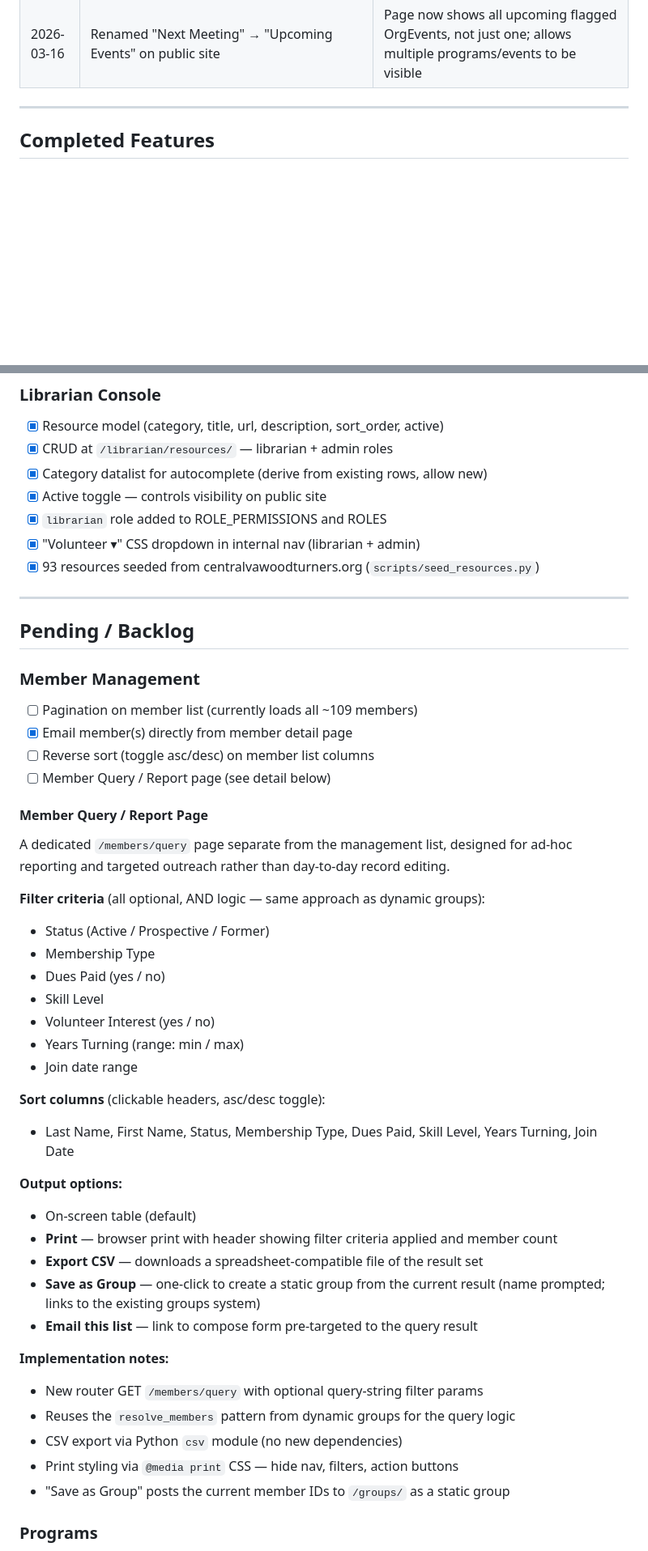
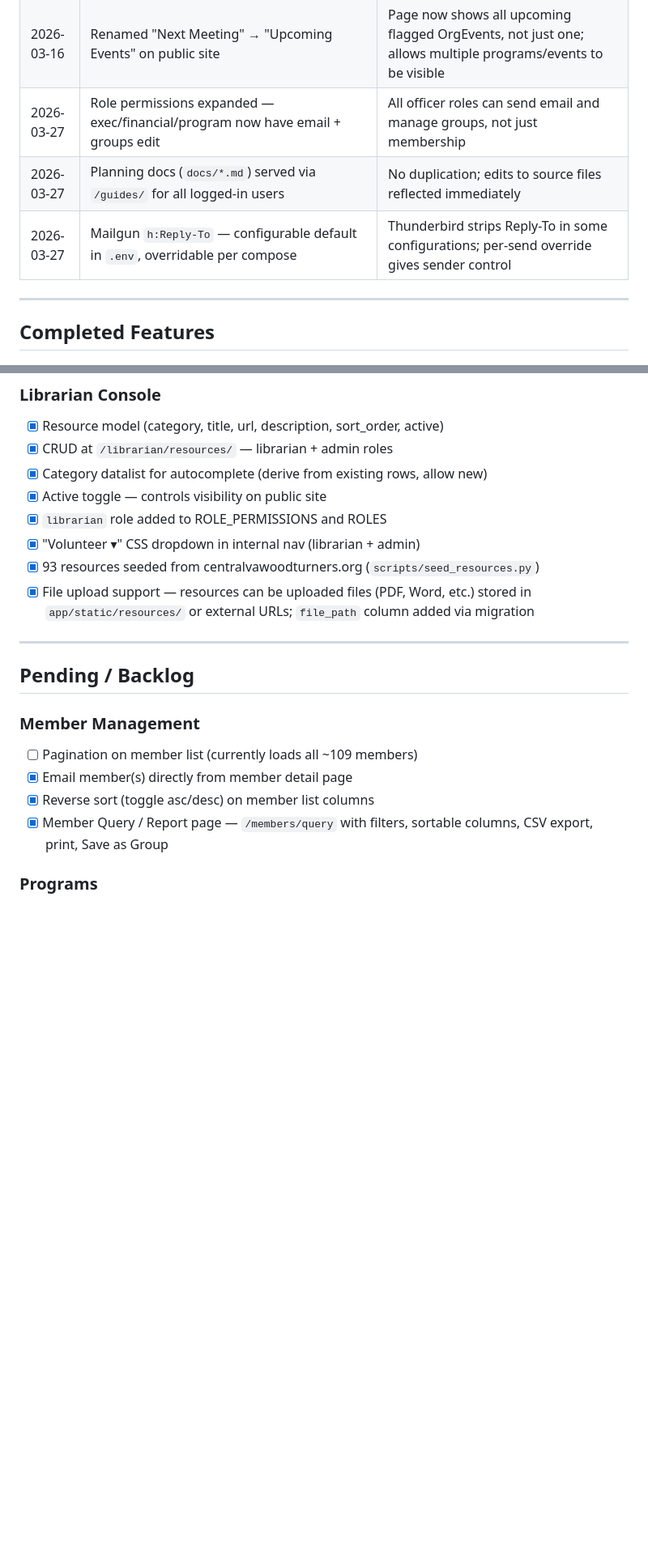
Before and after one commit to donox/cvw, a Markdown page: docs/PLAN.md, 2 parts joined by grey strips. Shown at 81% size. GitHub-like rendering; blank space fills up the shorter version.

Commit message:
Update PLAN.md — mark completed features, add decisions log entries
Mark dynamic groups, resource uploads, member query, reverse sort,
Reply-To, and role permission changes as complete. Remove completed
backlog detail sections. Add decisions log entries for 2026-03-27.

Co-Authored-By: Claude Sonnet 4.6 <noreply@anthropic.com>

```diff
--- a/docs/PLAN.md
+++ b/docs/PLAN.md
@@ -57,6 +57,9 @@ Build and maintain a membership management web application for CVW (Central Virg
 | 2026-03-16 | `OrgEvent.show_on_public` flag drives public "Upcoming Events" page | OrgEvent is the primary calendar model; Programs are a refinement (feedback QR, ratings); `show_on_public` belongs on OrgEvent |
 | 2026-03-16 | Optional `org_event_id` FK on Program links to OrgEvent | Program is a refinement of OrgEvent; programs can display alongside event details on Upcoming Events page |
 | 2026-03-16 | Renamed "Next Meeting" → "Upcoming Events" on public site | Page now shows all upcoming flagged OrgEvents, not just one; allows multiple programs/events to be visible |
+| 2026-03-27 | Role permissions expanded — exec/financial/program now have email + groups edit | All officer roles can send email and manage groups, not just membership |
+| 2026-03-27 | Planning docs (`docs/*.md`) served via `/guides/` for all logged-in users | No duplication; edits to source files reflected immediately |
+| 2026-03-27 | Mailgun `h:Reply-To` — configurable default in `.env`, overridable per compose | Thunderbird strips Reply-To in some configurations; per-send override gives sender control |
 
 ---
 
@@ -157,6 +165,7 @@ Build and maintain a membership management web application for CVW (Central Virg
 - [x] `librarian` role added to ROLE_PERMISSIONS and ROLES
 - [x] "Volunteer ▾" CSS dropdown in internal nav (librarian + admin)
 - [x] 93 resources seeded from centralvawoodturners.org (`scripts/seed_resources.py`)
+- [x] File upload support — resources can be uploaded files (PDF, Word, etc.) stored in `app/static/resources/` or external URLs; `file_path` column added via migration
 
 ---
 
@@ -165,41 +174,8 @@ Build and maintain a membership management web application for CVW (Central Virg
 ### Member Management
 - [ ] Pagination on member list (currently loads all ~109 members)
 - [x] Email member(s) directly from member detail page
-- [ ] Reverse sort (toggle asc/desc) on member list columns
-- [ ] Member Query / Report page (see detail below)
-
-#### Member Query / Report Page
-
-A dedicated `/members/query` page separate from the management list, designed
-for ad-hoc reporting and targeted outreach rather than day-to-day record editing.
-
-**Filter criteria** (all optional, AND logic — same approach as dynamic groups):
-- Status (Active / Prospective / Former)
-- Membership Type
-- Dues Paid (yes / no)
-- Skill Level
-- Volunteer Interest (yes / no)
-- Years Turning (range: min / max)
-- Join date range
-
-**Sort columns** (clickable headers, asc/desc toggle):
-- Last Name, First Name, Status, Membership Type, Dues Paid,
-  Skill Level, Years Turning, Join Date
-
-**Output options:**
-- On-screen table (default)
-- **Print** — browser print with header showing filter criteria applied and member count
-- **Export CSV** — downloads a spreadsheet-compatible file of the result set
-- **Save as Group** — one-click to create a static group from the current result
-  (name prompted; links to the existing groups system)
-- **Email this list** — link to compose form pre-targeted to the query result
-
-**Implementation notes:**
-- New router GET `/members/query` with optional query-string filter params
-- Reuses the `resolve_members` pattern from dynamic groups for the query logic
-- CSV export via Python `csv` module (no new dependencies)
-- Print styling via `@media print` CSS — hide nav, filters, action buttons
-- "Save as Group" posts the current member IDs to `/groups/` as a static group
+- [x] Reverse sort (toggle asc/desc) on member list columns
+- [x] Member Query / Report page — `/members/query` with filters, sortable columns, CSV export, print, Save as Group
 
 ### Programs
 - [ ] Program console — add auth to remaining routes
```
Also changed, not shown: other parts of docs/PLAN.md (+5 -0 lines).
